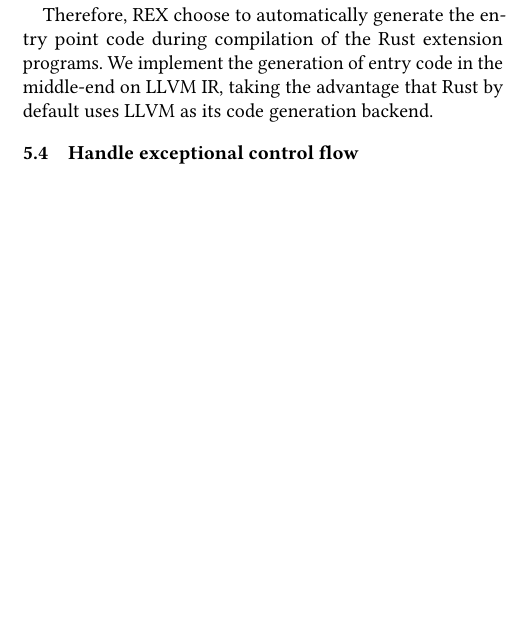
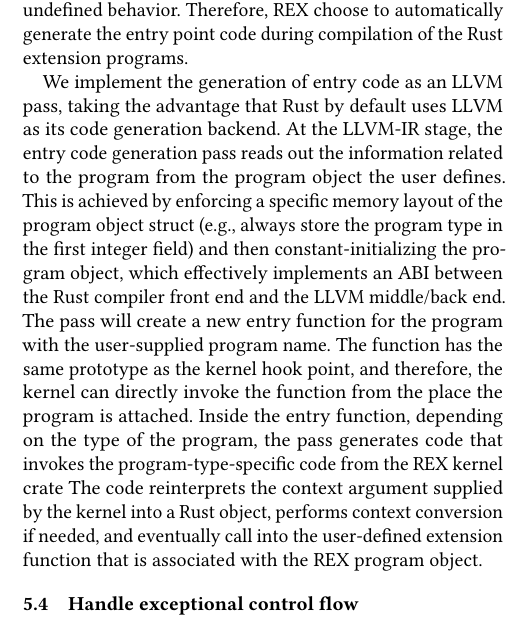
Before and after one commit to upgautamvt/publish-paper, a LaTeX paper (paper.tex, which reads impl.tex): part of one column of page 8 of 10, cut so that both start at the same text, the shorter picture padded with empty space. Compiled offline with pdfLaTeX.

Commit message:
entry-insertion
Signed-off-by: Jinghao Jia <jinghao7@illinois.edu>

```diff
--- a/impl.tex
+++ b/impl.tex
@@ -288,12 +288,29 @@ Because of this, this entry function should not be implemented by the user.
 For example, interpreting an XDP context as a kernel perf-event context and
     perform the context conversion specific to perf-event would violate memory
     and type safety and could result in undefined behavior.
-
 Therefore, \projname{} choose to automatically generate the entry point code
     during compilation of the Rust extension programs.
-We implement the generation of entry code in the middle-end on LLVM IR, taking
-    the advantage that Rust by default uses LLVM as its code generation
-    backend.
+
+We implement the generation of entry code as an LLVM pass, taking the advantage
+    that Rust by default uses LLVM as its code generation backend.
+At the LLVM-IR stage, the entry code generation pass reads out the information
+    related to the program from the program object the user defines.
+This is achieved by enforcing a specific memory layout of the program object
+    struct (e.g., always store the program type in the first integer field) and
+    then constant-initializing the program object, which effectively implements
+    an ABI between the Rust compiler front end and the LLVM middle/back end.
+The pass will create a new entry function for the program with the
+    user-supplied program name.
+The function has the same prototype as the kernel hook point, and therefore,
+    the kernel can directly invoke the function from the place the program is
+    attached.
+Inside the entry function, depending on the type of the program, the pass
+    generates code that invokes the program-type-specific code from the
+    \projname{} kernel crate
+The code reinterprets the context argument supplied by the kernel into a Rust
+    object, performs context conversion if needed, and eventually call into the
+    user-defined extension function that is associated with the \projname{}
+    program object.
 
 \subsection{Handle exceptional control flow}
 \begin{itemize}
```
